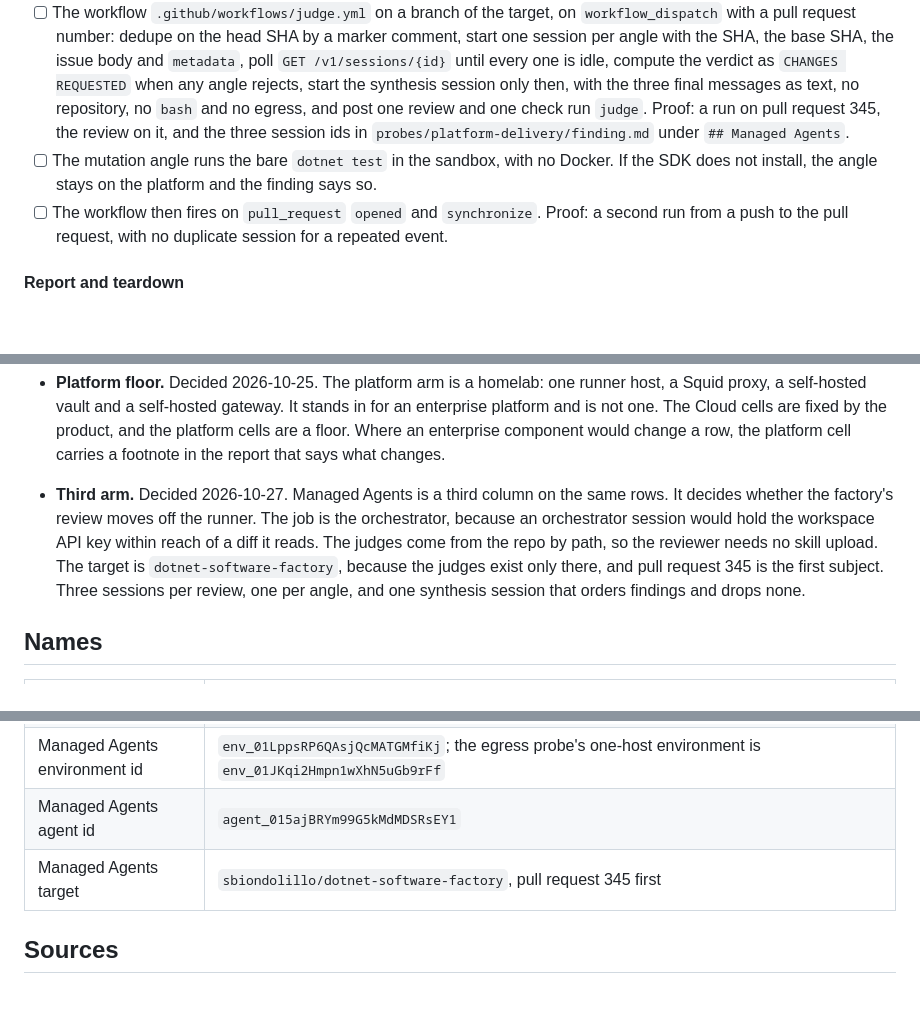
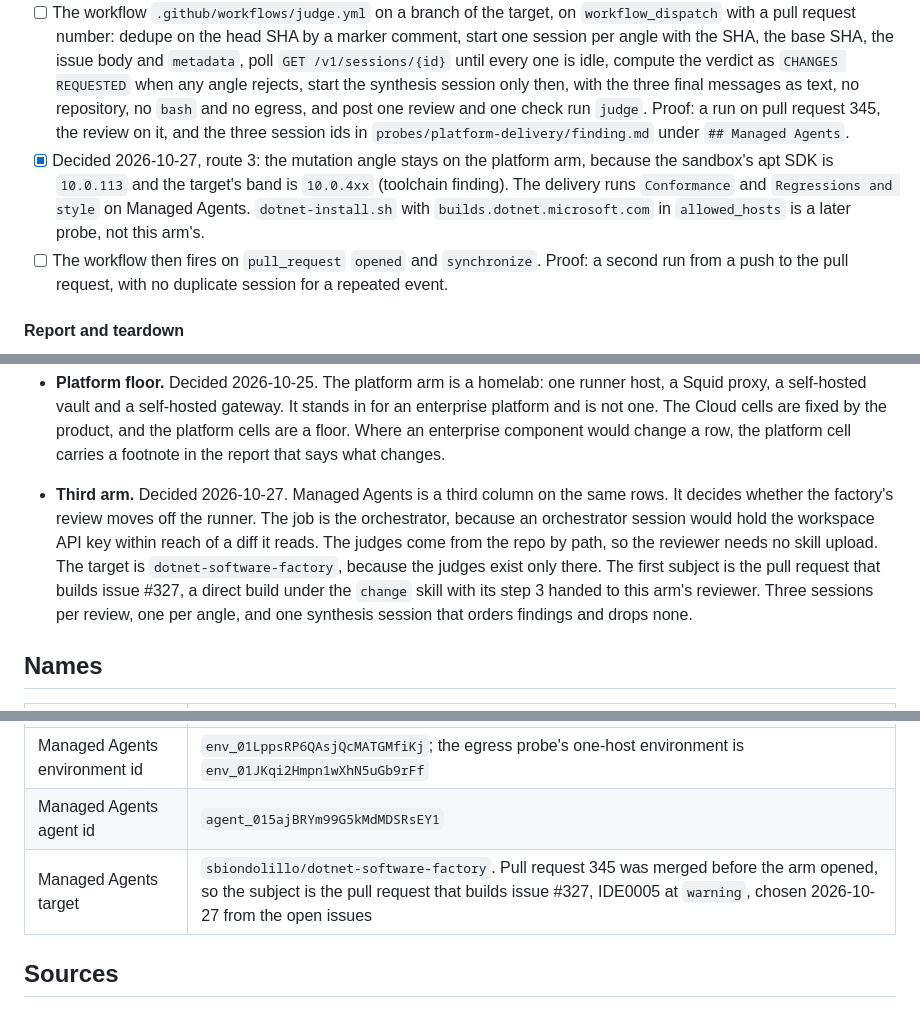
Before and after one commit to sbiondolillo/agent-platform-eval, a Markdown page: docs/plan.md, 3 parts joined by grey strips. Rendered like a GitHub page; blank space fills up the shorter version.

Commit message:
docs(plan): route 3 for the SDK, and issue #327 as the delivery subject
Co-Authored-By: Claude Fable 5.1 <noreply@anthropic.com>

```diff
--- a/docs/plan.md
+++ b/docs/plan.md
@@ -106,7 +106,7 @@ The reviewer is step 3 of the `change` skill: the three angles of `.claude/skill
 
 - [ ] A reviewer session ends on a JSON final message: `verdict` as `accept` or `reject`, `findings` as a list of `file`, `line`, `fault`, `evidence`, `fix` and `nitpick`, and `clean` as a list of texts. Proof: the first angle's capture parses with `jq`.
 - [ ] The workflow `.github/workflows/judge.yml` on a branch of the target, on `workflow_dispatch` with a pull request number: dedupe on the head SHA by a marker comment, start one session per angle with the SHA, the base SHA, the issue body and `metadata`, poll `GET /v1/sessions/{id}` until every one is idle, compute the verdict as `CHANGES REQUESTED` when any angle rejects, start the synthesis session only then, with the three final messages as text, no repository, no `bash` and no egress, and post one review and one check run `judge`. Proof: a run on pull request 345, the review on it, and the three session ids in `probes/platform-delivery/finding.md` under `## Managed Agents`.
-- [ ] The mutation angle runs the bare `dotnet test` in the sandbox, with no Docker. If the SDK does not install, the angle stays on the platform and the finding says so.
+- [x] Decided 2026-10-27, route 3: the mutation angle stays on the platform arm, because the sandbox's apt SDK is `10.0.113` and the target's band is `10.0.4xx` (toolchain finding). The delivery runs `Conformance` and `Regressions and style` on Managed Agents. `dotnet-install.sh` with `builds.dotnet.microsoft.com` in `allowed_hosts` is a later probe, not this arm's.
 - [ ] The workflow then fires on `pull_request` `opened` and `synchronize`. Proof: a second run from a push to the pull request, with no duplicate session for a repeated event.
 
 #### Report and teardown
@@ -138,7 +138,7 @@ Decided in a grilling session on 2026-10-24. Each line is a decision, with its r
 - **Cut row.** "Gates read the tree, not the agent's report" is a property of the factory code, and both arms can hold it equally.
 - **Platform floor.** Decided 2026-10-25. The platform arm is a homelab: one runner host, a Squid proxy, a self-hosted vault and a self-hosted gateway. It stands in for an enterprise platform and is not one. The Cloud cells are fixed by the product, and the platform cells are a floor. Where an enterprise component would change a row, the platform cell carries a footnote in the report that says what changes.
 
-- **Third arm.** Decided 2026-10-27. Managed Agents is a third column on the same rows. It decides whether the factory's review moves off the runner. The job is the orchestrator, because an orchestrator session would hold the workspace API key within reach of a diff it reads. The judges come from the repo by path, so the reviewer needs no skill upload. The target is `dotnet-software-factory`, because the judges exist only there, and pull request 345 is the first subject. Three sessions per review, one per angle, and one synthesis session that orders findings and drops none.
+- **Third arm.** Decided 2026-10-27. Managed Agents is a third column on the same rows. It decides whether the factory's review moves off the runner. The job is the orchestrator, because an orchestrator session would hold the workspace API key within reach of a diff it reads. The judges come from the repo by path, so the reviewer needs no skill upload. The target is `dotnet-software-factory`, because the judges exist only there. The first subject is the pull request that builds issue #327, a direct build under the `change` skill with its step 3 handed to this arm's reviewer. Three sessions per review, one per angle, and one synthesis session that orders findings and drops none.
 
 ## Names
 
@@ -152,7 +152,7 @@ Decided in a grilling session on 2026-10-24. Each line is a decision, with its r
 | Managed Agents workspace | to be filled when created |
 | Managed Agents environment id | `env_01LppsRP6QAsjQcMATGMfiKj`; the egress probe's one-host environment is `env_01JKqi2Hmpn1wXhN5uGb9rFf` |
 | Managed Agents agent id | `agent_015ajBRYm99G5kMdMDSRsEY1` |
-| Managed Agents target | `sbiondolillo/dotnet-software-factory`, pull request 345 first |
+| Managed Agents target | `sbiondolillo/dotnet-software-factory`. Pull request 345 was merged before the arm opened, so the subject is the pull request that builds issue #327, IDE0005 at `warning`, chosen 2026-10-27 from the open issues |
 
 ## Sources
 
```
